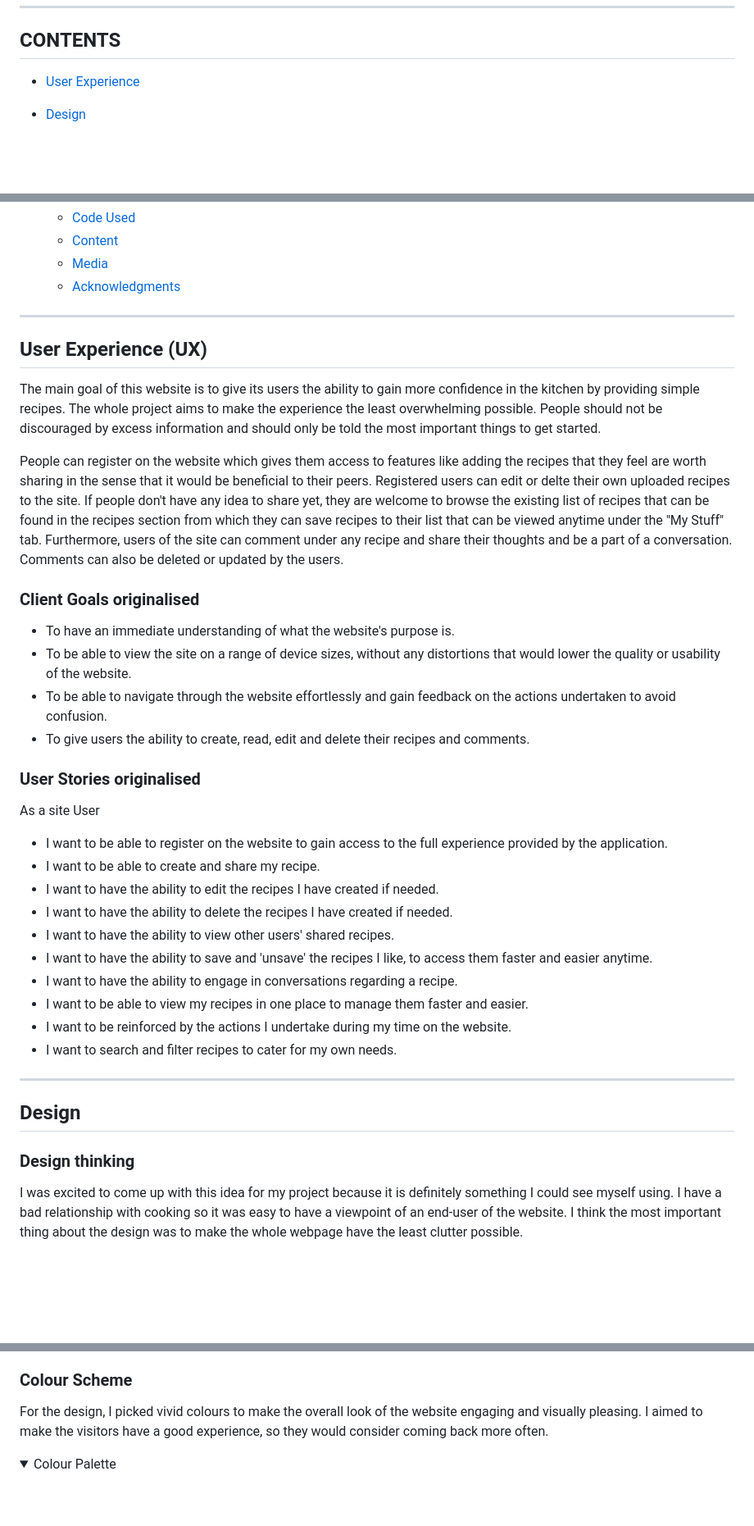
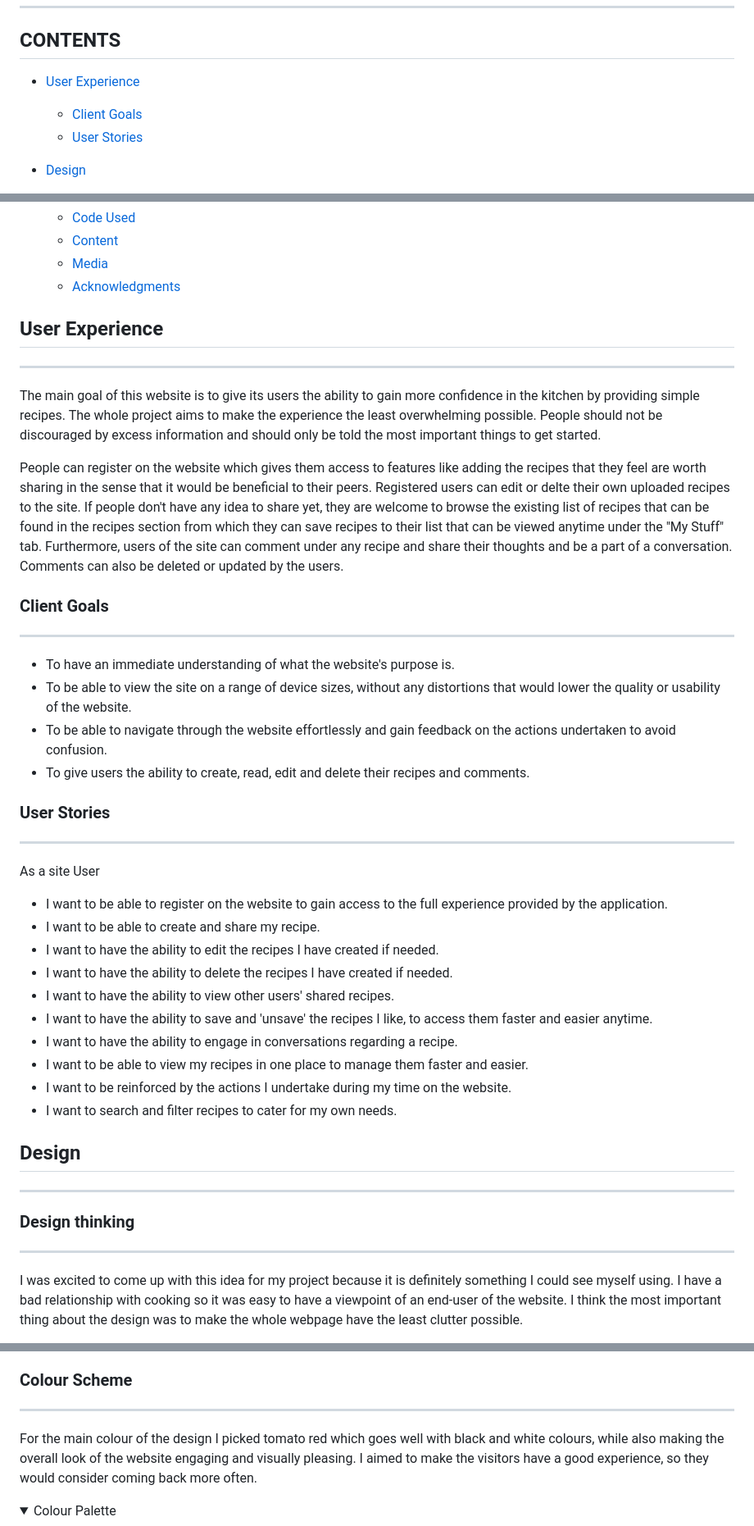
Before and after one commit to GaborFicsor/steezy-spatula, a Markdown page: README.md, 3 parts joined by grey strips. Shown: that part at 82% size. Drawn GitHub-style; folded sections open; blank space fills up the shorter version.

```diff
--- a/README.md
+++ b/README.md
@@ -12,7 +12,9 @@ The live website can be viewed here: [Steezy Spatula - cooking made less overwhe
 
 ## CONTENTS
 
-* [User Experience](#user-experience-ux)
+* [User Experience](#user-experience)
+  * [Client Goals](#client-goals)
+  * [User Stories](#user-stories)
 
 * [Design](#design)
   * [Design Thinking](#design-thinking)
@@ -44,23 +46,28 @@ The live website can be viewed here: [Steezy Spatula - cooking made less overwhe
   * [Media](#media)
   * [Acknowledgments](#acknowledgments)
 
+
+## User Experience
+
 <hr>
-
-## User Experience (UX)
 
 The main goal of this website is to give its users the ability to gain more confidence in the kitchen by providing simple recipes. The whole project aims to make the experience the least overwhelming possible. People should not be discouraged by excess information and should only be told the most important things to get started.
 
 People can register on the website which gives them access to features like adding the recipes that they feel are worth sharing in the sense that it would be beneficial to their peers. Registered users can edit or delte their own uploaded recipes to the site. If people don't have any idea to share yet, they are welcome to browse the existing list of recipes that can be found in the recipes section from which they can save recipes to their list that can be viewed anytime under the "My Stuff" tab. Furthermore, users of the site can comment under any recipe and share their thoughts and be a part of a conversation. Comments can also be deleted or updated by the users.
 
 
-### Client Goals originalised
+### Client Goals
+
+<hr>
 
 * To have an immediate understanding of what the website's purpose is.
 * To be able to view the site on a range of device sizes, without any distortions that would lower the quality or usability of the website.
 * To be able to navigate through the website effortlessly and gain feedback on the actions undertaken to avoid confusion.
 * To give users the ability to create, read, edit and delete their recipes and comments.
 
-### User Stories originalised
+### User Stories
+
+<hr>
 
 As a site User
 
@@ -75,11 +82,13 @@ As a site User
 * I want to be reinforced by the actions I undertake during my time on the website.
 * I want to search and filter recipes to cater for my own needs.
 
+## Design
+
 <hr>
 
-## Design
+### Design thinking
 
-### Design thinking
+<hr>
 
 I was excited to come up with this idea for my project because it is definitely something I could see myself using. I have a bad relationship with cooking so it was easy to have a viewpoint of an end-user of the website. I think the most important thing about the design was to make the whole webpage have the least clutter possible.
 
@@ -89,7 +98,9 @@ One of my proudest accomplishments in designing this website was the idea I had
 
 ### Colour Scheme
 
-For the design, I picked vivid colours to make the overall look of the website engaging and visually pleasing. I aimed to make the visitors have a good experience, so they would consider coming back more often.
+<hr>
+
+For the main colour of the design I picked tomato red which goes well with black and white colours, while also making the overall look of the website engaging and visually pleasing. I aimed to make the visitors have a good experience, so they would consider coming back more often.
 
 <details>
   <summary>Colour Palette</summary>
```
Also changed, not shown: other parts of README.md (+70 -8 lines), static/images/models.png (added), static/images/paytone.png (deleted), static/images/paytone_one.png (added).
